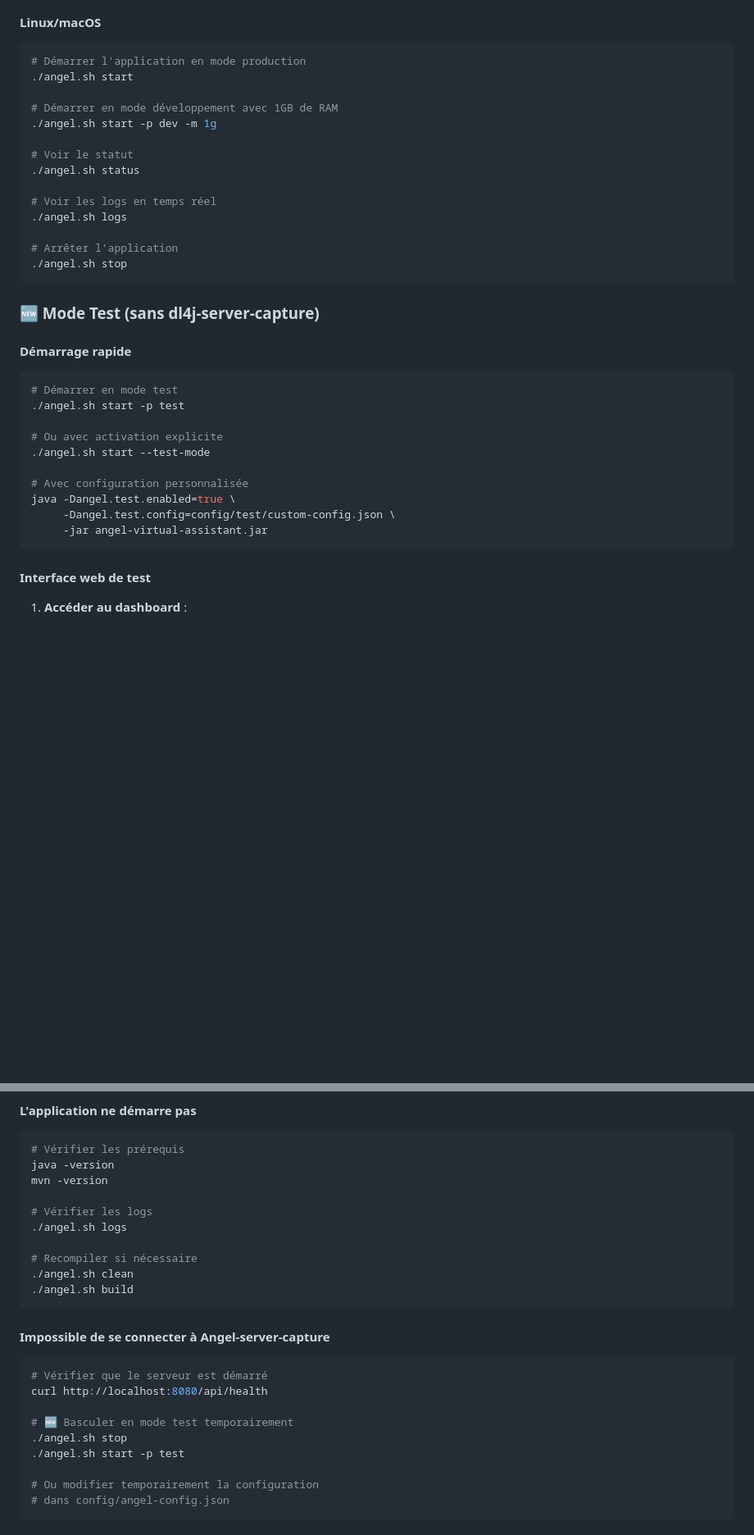
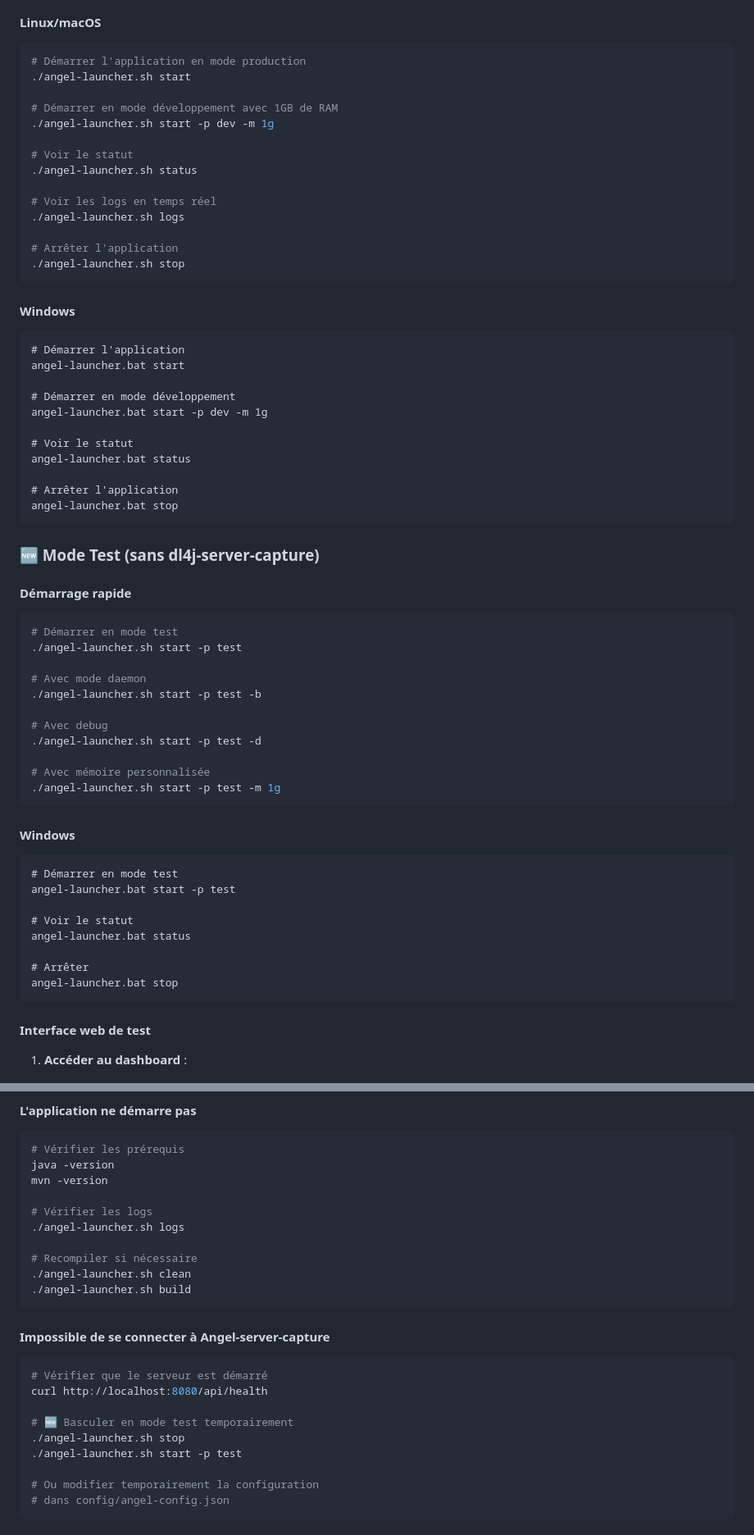
Before and after one commit to rbaudu/angel-virtual-assistant, a Markdown page: README.md, 2 parts joined by grey strips. Shown at 82% size. Drawn GitHub-style; blank space fills up the shorter version.

Commit message:
Add corrections documentation and update README with proper script references

````diff
--- a/README.md
+++ b/README.md
@@ -289,19 +289,34 @@ java -jar target/angel-virtual-assistant-1.0.0-SNAPSHOT-jar-with-dependencies.ja
 #### Linux/macOS
 ```bash
 # Démarrer l'application en mode production
-./angel.sh start
+./angel-launcher.sh start
 
 # Démarrer en mode développement avec 1GB de RAM
-./angel.sh start -p dev -m 1g
+./angel-launcher.sh start -p dev -m 1g
 
 # Voir le statut
-./angel.sh status
+./angel-launcher.sh status
 
 # Voir les logs en temps réel
-./angel.sh logs
+./angel-launcher.sh logs
 
 # Arrêter l'application
-./angel.sh stop
+./angel-launcher.sh stop
+```
+
+#### Windows
+```batch
+# Démarrer l'application
+angel-launcher.bat start
+
+# Démarrer en mode développement
+angel-launcher.bat start -p dev -m 1g
+
+# Voir le statut
+angel-launcher.bat status
+
+# Arrêter l'application
+angel-launcher.bat stop
 ```
 
 ### 🆕 Mode Test (sans dl4j-server-capture)
@@ -309,15 +324,28 @@ java -jar target/angel-virtual-assistant-1.0.0-SNAPSHOT-jar-with-dependencies.ja
 #### Démarrage rapide
 ```bash
 # Démarrer en mode test
-./angel.sh start -p test
+./angel-launcher.sh start -p test
 
-# Ou avec activation explicite
-./angel.sh start --test-mode
+# Avec mode daemon
+./angel-launcher.sh start -p test -b
 
-# Avec configuration personnalisée
-java -Dangel.test.enabled=true \
-     -Dangel.test.config=config/test/custom-config.json \
-     -jar angel-virtual-assistant.jar
+# Avec debug
+./angel-launcher.sh start -p test -d
+
+# Avec mémoire personnalisée
+./angel-launcher.sh start -p test -m 1g
+```
+
+#### Windows
+```batch
+# Démarrer en mode test
+angel-launcher.bat start -p test
+
+# Voir le statut
+angel-launcher.bat status
+
+# Arrêter
+angel-launcher.bat stop
 ```
 
 #### Interface web de test
@@ -592,11 +641,11 @@ java -version
 mvn -version
 
 # Vérifier les logs
-./angel.sh logs
+./angel-launcher.sh logs
 
 # Recompiler si nécessaire
-./angel.sh clean
-./angel.sh build
+./angel-launcher.sh clean
+./angel-launcher.sh build
 ```
 
 #### Impossible de se connecter à Angel-server-capture
@@ -605,8 +654,8 @@ mvn -version
 curl http://localhost:8080/api/health
 
 # 🆕 Basculer en mode test temporairement
-./angel.sh stop
-./angel.sh start -p test
+./angel-launcher.sh stop
+./angel-launcher.sh start -p test
 
 # Ou modifier temporairement la configuration
 # dans config/angel-config.json
````
Also changed, not shown: other parts of README.md (+71 -30 lines), docs/TEST_MODE_CORRECTIONS.md (added, +132 -0 lines).
